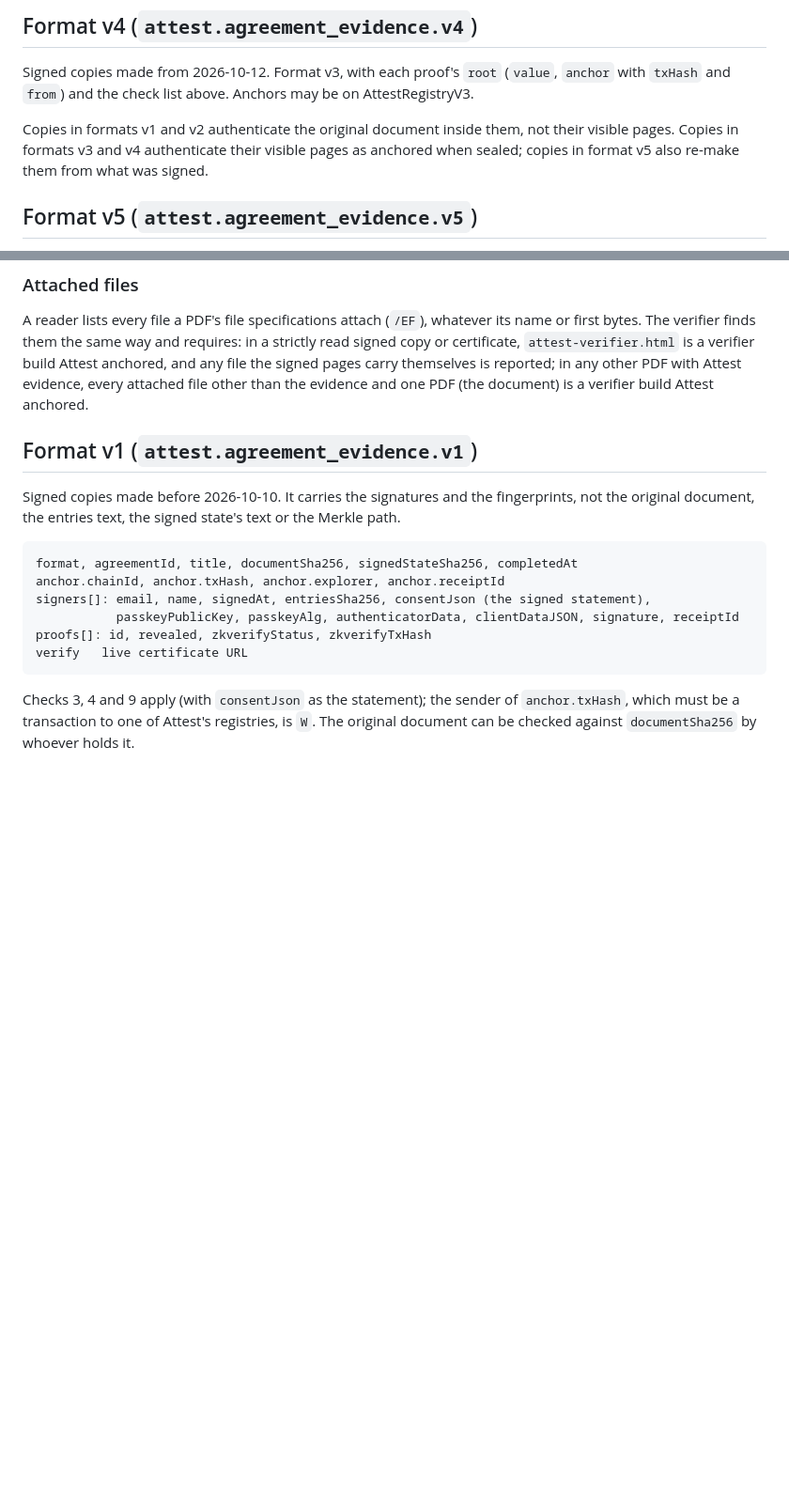
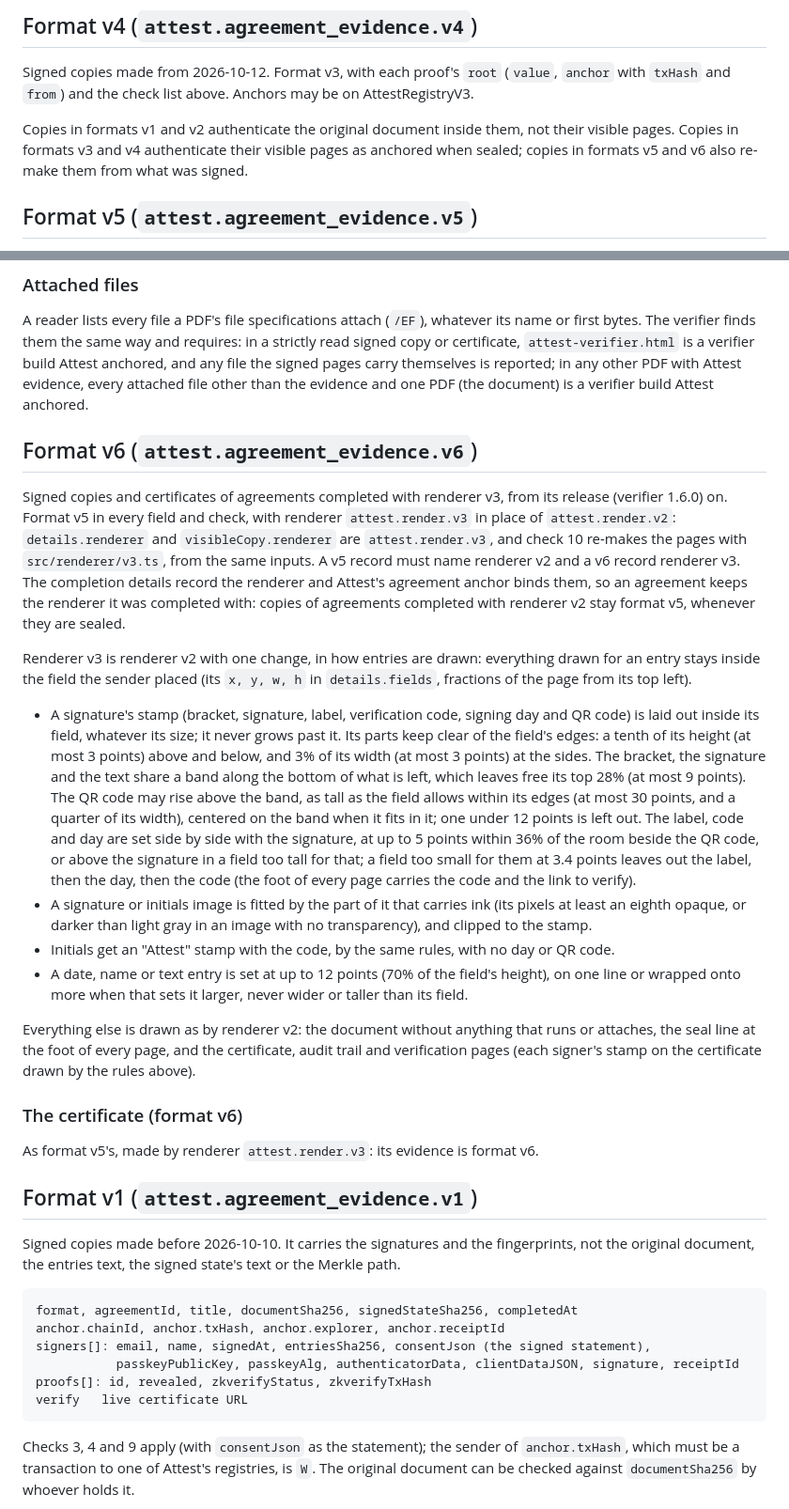
Before and after one commit to DataHubz/attest-verifier, a Markdown page: FORMAT.md, 2 parts joined by grey strips. Shown at 94% size. GitHub-like rendering; blank space fills up the shorter version.

```diff
--- a/FORMAT.md
+++ b/FORMAT.md
@@ -134,7 +134,7 @@ The signed copy is the visible pages, saved with a classic cross-reference table
 
 Signed copies made from 2026-10-12. Format v3, with each proof's `root` (`value`, `anchor` with `txHash` and `from`) and the check list above. Anchors may be on AttestRegistryV3.
 
-Copies in formats v1 and v2 authenticate the original document inside them, not their visible pages. Copies in formats v3 and v4 authenticate their visible pages as anchored when sealed; copies in format v5 also re-make them from what was signed.
+Copies in formats v1 and v2 authenticate the original document inside them, not their visible pages. Copies in formats v3 and v4 authenticate their visible pages as anchored when sealed; copies in formats v5 and v6 also re-make them from what was signed.
 
 ## Format v5 (`attest.agreement_evidence.v5`)
 
@@ -191,6 +191,23 @@ The certificate PDF that Attest serves for a v5 agreement, to anyone allowed to
 ### Attached files
 
 A reader lists every file a PDF's file specifications attach (`/EF`), whatever its name or first bytes. The verifier finds them the same way and requires: in a strictly read signed copy or certificate, `attest-verifier.html` is a verifier build Attest anchored, and any file the signed pages carry themselves is reported; in any other PDF with Attest evidence, every attached file other than the evidence and one PDF (the document) is a verifier build Attest anchored.
+
+## Format v6 (`attest.agreement_evidence.v6`)
+
+Signed copies and certificates of agreements completed with renderer v3, from its release (verifier 1.6.0) on. Format v5 in every field and check, with renderer `attest.render.v3` in place of `attest.render.v2`: `details.renderer` and `visibleCopy.renderer` are `attest.render.v3`, and check 10 re-makes the pages with `src/renderer/v3.ts`, from the same inputs. A v5 record must name renderer v2 and a v6 record renderer v3. The completion details record the renderer and Attest's agreement anchor binds them, so an agreement keeps the renderer it was completed with: copies of agreements completed with renderer v2 stay format v5, whenever they are sealed.
+
+Renderer v3 is renderer v2 with one change, in how entries are drawn: everything drawn for an entry stays inside the field the sender placed (its `x, y, w, h` in `details.fields`, fractions of the page from its top left).
+
+- A signature's stamp (bracket, signature, label, verification code, signing day and QR code) is laid out inside its field, whatever its size; it never grows past it. Its parts keep clear of the field's edges: a tenth of its height (at most 3 points) above and below, and 3% of its width (at most 3 points) at the sides. The bracket, the signature and the text share a band along the bottom of what is left, which leaves free its top 28% (at most 9 points). The QR code may rise above the band, as tall as the field allows within its edges (at most 30 points, and a quarter of its width), centered on the band when it fits in it; one under 12 points is left out. The label, code and day are set side by side with the signature, at up to 5 points within 36% of the room beside the QR code, or above the signature in a field too tall for that; a field too small for them at 3.4 points leaves out the label, then the day, then the code (the foot of every page carries the code and the link to verify).
+- A signature or initials image is fitted by the part of it that carries ink (its pixels at least an eighth opaque, or darker than light gray in an image with no transparency), and clipped to the stamp.
+- Initials get an "Attest" stamp with the code, by the same rules, with no day or QR code.
+- A date, name or text entry is set at up to 12 points (70% of the field's height), on one line or wrapped onto more when that sets it larger, never wider or taller than its field.
+
+Everything else is drawn as by renderer v2: the document without anything that runs or attaches, the seal line at the foot of every page, and the certificate, audit trail and verification pages (each signer's stamp on the certificate drawn by the rules above).
+
+### The certificate (format v6)
+
+As format v5's, made by renderer `attest.render.v3`: its evidence is format v6.
 
 
 ## Format v1 (`attest.agreement_evidence.v1`)
```
Also changed, not shown: README.md (+1 -1 lines), TRUST.md (+7 -5 lines).
